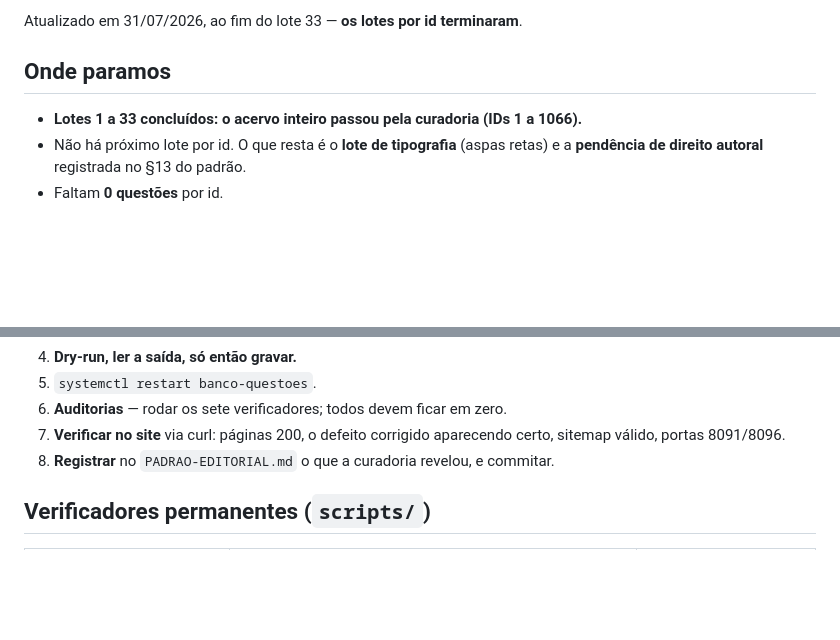
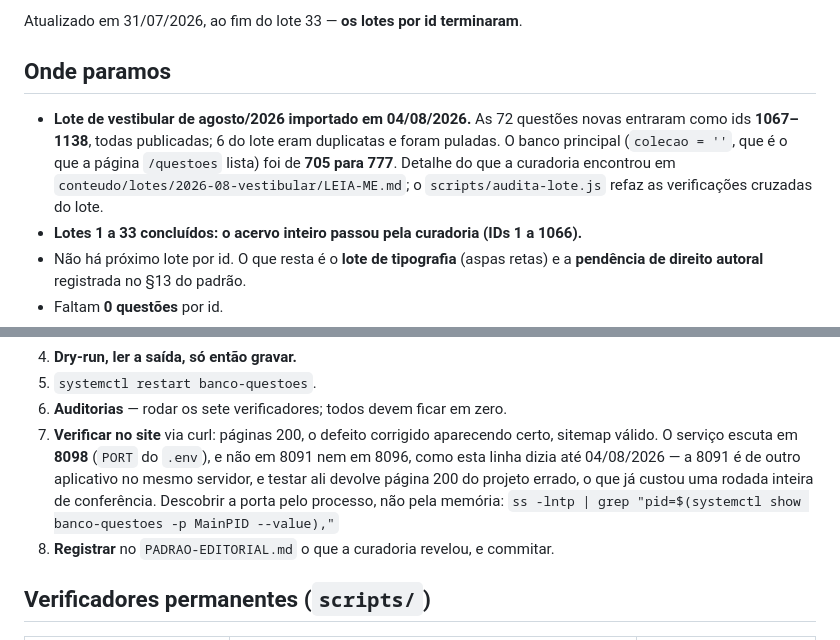
Before and after one commit to Julioamancio/EnglishforALL, a Markdown page: ESTADO-CURADORIA.md, 2 parts joined by grey strips. Drawn GitHub-style; blank space fills up the shorter version.

Commit message:
Lote de vestibular importado, e a porta do serviço não era 8091
As 72 questões novas entraram como ids 1067-1138, todas publicadas. O banco
principal — colecao = '', que é o que a página /questoes lista — foi de 705
para 777. As seis duplicatas foram puladas pelo importador, como previsto.

Os sete verificadores permanentes seguem em zero depois da gravação, e o banco
passa em integrity_check e foreign_key_check.

A conferência final quase passou em branco por um erro deste documento: a
receita mandava checar "portas 8091/8096", e o banco-questoes escuta em 8098,
o que está no PORT do .env. A 8091 é de outro aplicativo no mesmo servidor e
responde 200 com alegria — a primeira rodada de curl deu tudo verde, mas
verde do projeto errado, e ainda acusou marcadores [[ ]] crus que eram
literais de array no JavaScript daquele outro site.

Trocada a linha pela forma de descobrir a porta em vez do número decorado:

  ss -lntp | grep "pid=$(systemctl show banco-questoes -p MainPID --value),"

Refeita na 8098, a conferência fecha: as páginas novas em 200, o sitemap com
1.131 URLs e XML bem formado, as imagens servindo em /uploads, o alt inteiro
dentro da tag <img> e o grifo do §8 renderizando — "the word <u>that</u>
appears twice" na 1085 e o <u>should</u> na 1086, com zero marcadores crus.

Co-Authored-By: Claude Opus 5 <noreply@anthropic.com>

```diff
--- a/ESTADO-CURADORIA.md
+++ b/ESTADO-CURADORIA.md
@@ -8,6 +8,12 @@ Atualizado em 31/07/2026, ao fim do lote 33 — **os lotes por id terminaram**.
 
 ## Onde paramos
 
+- **Lote de vestibular de agosto/2026 importado em 04/08/2026.** As 72 questões
+  novas entraram como ids **1067–1138**, todas publicadas; 6 do lote eram
+  duplicatas e foram puladas. O banco principal (`colecao = ''`, que é o que a
+  página `/questoes` lista) foi de **705 para 777**. Detalhe do que a curadoria
+  encontrou em `conteudo/lotes/2026-08-vestibular/LEIA-ME.md`; o
+  `scripts/audita-lote.js` refaz as verificações cruzadas do lote.
 - **Lotes 1 a 33 concluídos: o acervo inteiro passou pela curadoria (IDs 1 a 1066).**
 - Não há próximo lote por id. O que resta é o **lote de tipografia** (aspas retas) e a **pendência de direito autoral** registrada no §13 do padrão.
 - Faltam **0 questões** por id.
@@ -52,7 +58,12 @@ ficam versionados em `scripts/`.
 5. `systemctl restart banco-questoes`.
 6. **Auditorias** — rodar os sete verificadores; todos devem ficar em zero.
 7. **Verificar no site** via curl: páginas 200, o defeito corrigido aparecendo
-   certo, sitemap válido, portas 8091/8096.
+   certo, sitemap válido. O serviço escuta em **8098** (`PORT` do `.env`), e não
+   em 8091 nem em 8096, como esta linha dizia até 04/08/2026 — a 8091 é de outro
+   aplicativo no mesmo servidor, e testar ali devolve página 200 do projeto
+   errado, o que já custou uma rodada inteira de conferência. Descobrir a porta
+   pelo processo, não pela memória:
+   `ss -lntp | grep "pid=$(systemctl show banco-questoes -p MainPID --value),"`
 8. **Registrar** no `PADRAO-EDITORIAL.md` o que a curadoria revelou, e commitar.
 
 ## Verificadores permanentes (`scripts/`)
```
